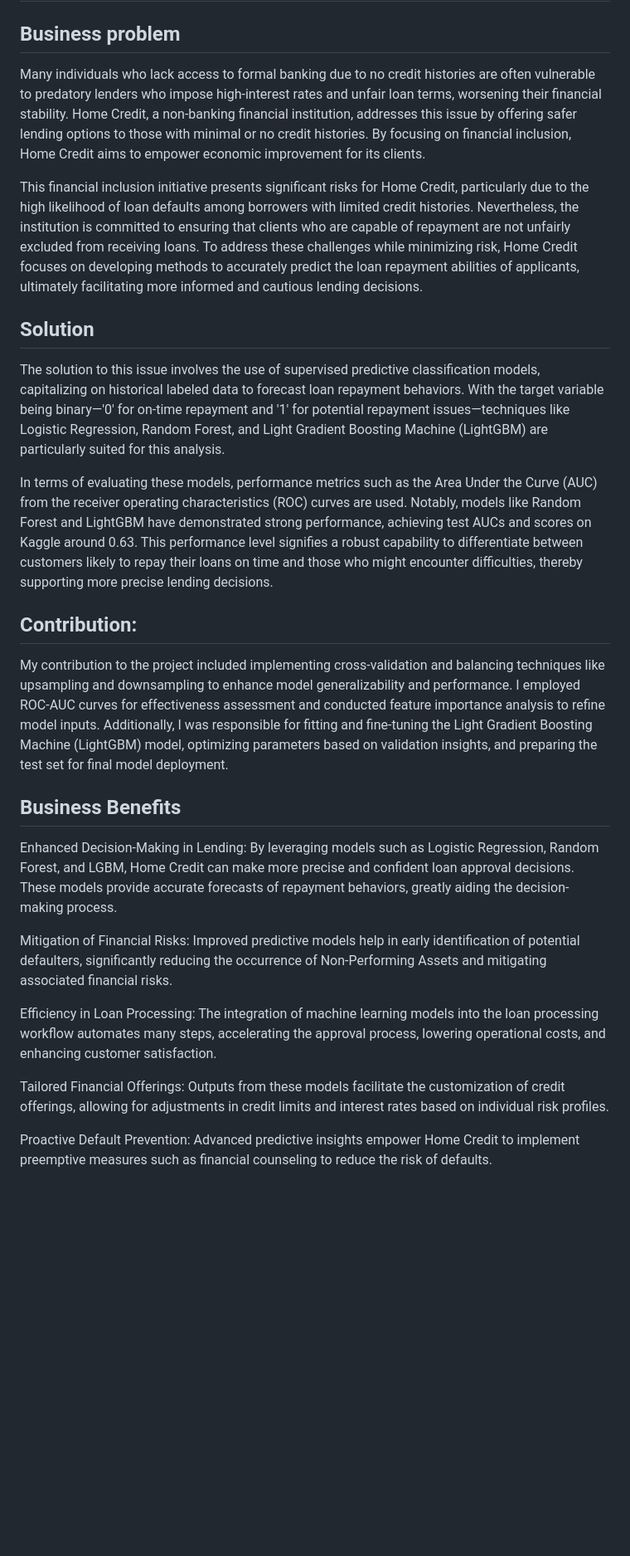
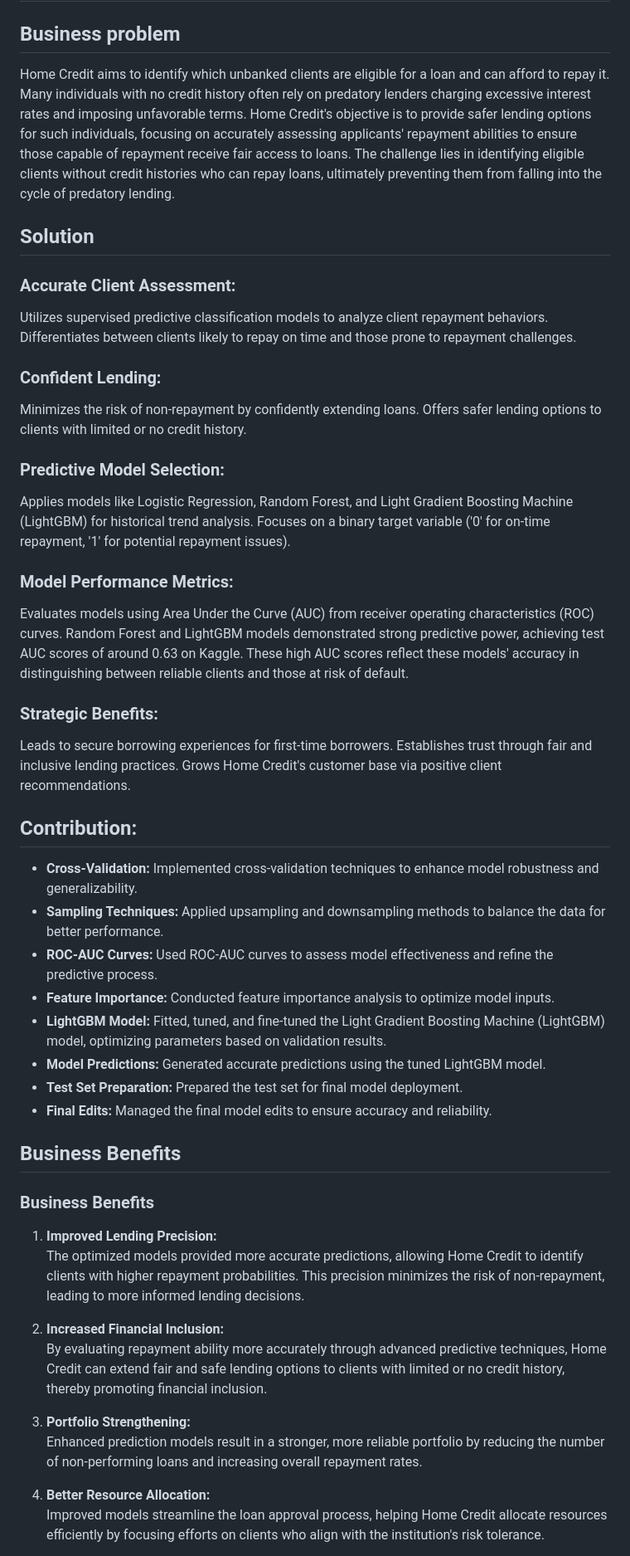
Before and after one commit to adxrsh9/Home-Credit-Default-risk, a Markdown page: README.md, the part around one of its changes. Shown at 83% size. GitHub-like rendering; blank space fills up the shorter version.

```diff
--- a/README.md
+++ b/README.md
@@ -1,26 +1,50 @@
 # Home-Credit-Default-risk
 ## Business problem
-Many individuals who lack access to formal banking due to no credit histories are often vulnerable to predatory lenders who impose high-interest rates and unfair loan terms, worsening their financial stability. Home Credit, a non-banking financial institution, addresses this issue by offering safer lending options to those with minimal or no credit histories. By focusing on financial inclusion, Home Credit aims to empower economic improvement for its clients.
-
-This financial inclusion initiative presents significant risks for Home Credit, particularly due to the high likelihood of loan defaults among borrowers with limited credit histories. Nevertheless, the institution is committed to ensuring that clients who are capable of repayment are not unfairly excluded from receiving loans. To address these challenges while minimizing risk, Home Credit focuses on developing methods to accurately predict the loan repayment abilities of applicants, ultimately facilitating more informed and cautious lending decisions.
+Home Credit aims to identify which unbanked clients are eligible for a loan and can afford to repay it. Many individuals with no credit history often rely on predatory lenders charging excessive interest rates and imposing unfavorable terms. Home Credit's objective is to provide safer lending options for such individuals, focusing on accurately assessing applicants' repayment abilities to ensure those capable of repayment receive fair access to loans. The challenge lies in identifying eligible clients without credit histories who can repay loans, ultimately preventing them from falling into the cycle of predatory lending.
 
 ## Solution
-The solution to this issue involves the use of supervised predictive classification models, capitalizing on historical labeled data to forecast loan repayment behaviors. With the target variable being binary—'0' for on-time repayment and '1' for potential repayment issues—techniques like Logistic Regression, Random Forest, and Light Gradient Boosting Machine (LightGBM) are particularly suited for this analysis.
-
-In terms of evaluating these models, performance metrics such as the Area Under the Curve (AUC) from the receiver operating characteristics (ROC) curves are used. Notably, models like Random Forest and LightGBM have demonstrated strong performance, achieving test AUCs and scores on Kaggle around 0.63. This performance level signifies a robust capability to differentiate between customers likely to repay their loans on time and those who might encounter difficulties, thereby supporting more precise lending decisions.
+### Accurate Client Assessment:
+Utilizes supervised predictive classification models to analyze client repayment behaviors.
+Differentiates between clients likely to repay on time and those prone to repayment challenges.
+### Confident Lending:
+Minimizes the risk of non-repayment by confidently extending loans.
+Offers safer lending options to clients with limited or no credit history.
+### Predictive Model Selection:
+Applies models like Logistic Regression, Random Forest, and Light Gradient Boosting Machine (LightGBM) for historical trend analysis.
+Focuses on a binary target variable ('0' for on-time repayment, '1' for potential repayment issues).
+### Model Performance Metrics:
+Evaluates models using Area Under the Curve (AUC) from receiver operating characteristics (ROC) curves.
+Random Forest and LightGBM models demonstrated strong predictive power, achieving test AUC scores of around 0.63 on Kaggle.
+These high AUC scores reflect these models' accuracy in distinguishing between reliable clients and those at risk of default.
+### Strategic Benefits:
+Leads to secure borrowing experiences for first-time borrowers.
+Establishes trust through fair and inclusive lending practices.
+Grows Home Credit's customer base via positive client recommendations.
 
 ## Contribution:
-My contribution to the project included implementing cross-validation and balancing techniques like upsampling and downsampling to enhance model generalizability and performance. I employed ROC-AUC curves for effectiveness assessment and conducted feature importance analysis to refine model inputs. Additionally, I was responsible for fitting and fine-tuning the Light Gradient Boosting Machine (LightGBM) model, optimizing parameters based on validation insights, and preparing the test set for final model deployment.
+
+- **Cross-Validation:** Implemented cross-validation techniques to enhance model robustness and generalizability.
+- **Sampling Techniques:** Applied upsampling and downsampling methods to balance the data for better performance.
+- **ROC-AUC Curves:** Used ROC-AUC curves to assess model effectiveness and refine the predictive process.
+- **Feature Importance:** Conducted feature importance analysis to optimize model inputs.
+- **LightGBM Model:** Fitted, tuned, and fine-tuned the Light Gradient Boosting Machine (LightGBM) model, optimizing parameters based on validation results.
+- **Model Predictions:** Generated accurate predictions using the tuned LightGBM model.
+- **Test Set Preparation:** Prepared the test set for final model deployment.
+- **Final Edits:** Managed the final model edits to ensure accuracy and reliability.
 
 ## Business Benefits
 
-Enhanced Decision-Making in Lending: By leveraging models such as Logistic Regression, Random Forest, and LGBM, Home Credit can make more precise and confident loan approval decisions. These models provide accurate forecasts of repayment behaviors, greatly aiding the decision-making process.
+### Business Benefits
 
-Mitigation of Financial Risks:  Improved predictive models help in early identification of potential defaulters, significantly reducing the occurrence of Non-Performing Assets and mitigating associated financial risks.
+1. **Improved Lending Precision:**
+   The optimized models provided more accurate predictions, allowing Home Credit to identify clients with higher repayment probabilities. This precision minimizes the risk of non-repayment, leading to more informed lending decisions.
 
-Efficiency in Loan Processing:  The integration of machine learning models into the loan processing workflow automates many steps, accelerating the approval process, lowering operational costs, and enhancing customer satisfaction.
+2. **Increased Financial Inclusion:**
+   By evaluating repayment ability more accurately through advanced predictive techniques, Home Credit can extend fair and safe lending options to clients with limited or no credit history, thereby promoting financial inclusion.
 
-Tailored Financial Offerings:   Outputs from these models facilitate the customization of credit offerings, allowing for adjustments in credit limits and interest rates based on individual risk profiles.
+3. **Portfolio Strengthening:**
+   Enhanced prediction models result in a stronger, more reliable portfolio by reducing the number of non-performing loans and increasing overall repayment rates.
 
-Proactive Default Prevention:   Advanced predictive insights empower Home Credit to implement preemptive measures such as financial counseling to reduce the risk of defaults.
+4. **Better Resource Allocation:**
+   Improved models streamline the loan approval process, helping Home Credit allocate resources efficiently by focusing efforts on clients who align with the institution's risk tolerance.
 
```
Also changed, not shown: other parts of README.md (+6 -9 lines).
